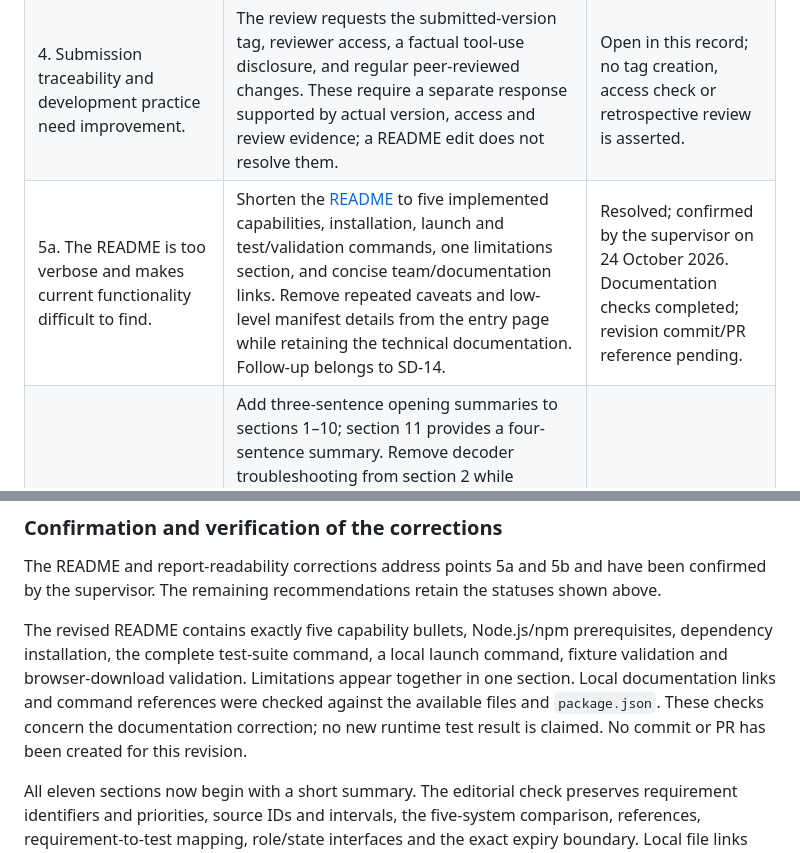
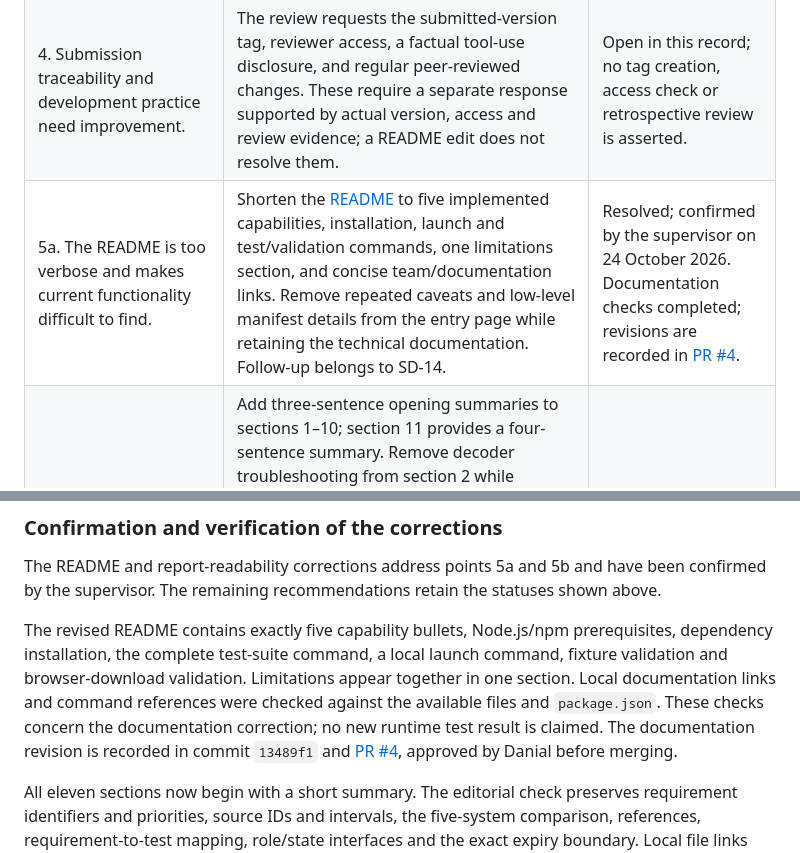
Before and after one commit to nifflyar/SecureDocs, a Markdown page: docs/11-feedback.md, 2 parts joined by grey strips. Drawn GitHub-style.

Commit message:
SD-14: Link supervisor-feedback corrections to reviewed PR

```diff
--- a/docs/11-feedback.md
+++ b/docs/11-feedback.md
@@ -12,7 +12,7 @@ The review covered the README, sections 1–11, diagrams, prototype, schema, val
 | 2. The project needs a concrete security scope, a signature profile and a protected exchange between organisations. | Keep production security separate from the browser demonstration in [section 7](07-architecture.md). Discuss the proposed signature choice by mid-November, a protected server exchange for pre-defence 2, priorities for OCR/XML/portfolio and whether a third organisation remains mandatory. | Open; proposed milestones and scope changes await agreement. |
 | 3. The target stack and server-side authorisation need implementation priority. | Treat the requested FastAPI/PostgreSQL skeleton, server workflow and negative cross-organisation access tests as next-stage work for planning. The current prototype remains evidence of UI and workflow behaviour. | Open; no target-stack implementation or migration claimed. |
 | 4. Submission traceability and development practice need improvement. | The review requests the submitted-version tag, reviewer access, a factual tool-use disclosure, and regular peer-reviewed changes. These require a separate response supported by actual version, access and review evidence; a README edit does not resolve them. | Open in this record; no tag creation, access check or retrospective review is asserted. |
-| 5a. The README is too verbose and makes current functionality difficult to find. | Shorten the [README](../README.md) to five implemented capabilities, installation, launch and test/validation commands, one limitations section, and concise team/documentation links. Remove repeated caveats and low-level manifest details from the entry page while retaining the technical documentation. Follow-up belongs to SD-14. | Resolved; confirmed by the supervisor on 24 October 2026. Documentation checks completed; revision commit/PR reference pending. |
+| 5a. The README is too verbose and makes current functionality difficult to find. | Shorten the [README](../README.md) to five implemented capabilities, installation, launch and test/validation commands, one limitations section, and concise team/documentation links. Remove repeated caveats and low-level manifest details from the entry page while retaining the technical documentation. Follow-up belongs to SD-14. | Resolved; confirmed by the supervisor on 24 October 2026. Documentation checks completed; revisions are recorded in [PR #4](https://github.com/nifflyar/SecureDocs/pull/4). |
 | 5b. Report sections need short summaries and less distracting detail and repetition. | Add three-sentence opening summaries to sections 1–10; section 11 provides a four-sentence summary. Remove decoder troubleshooting from section 2 while retaining transcription uncertainty and source intervals. Replace the timestamp-format catalogue in section 6 with links to the unchanged parser and tests. Shorten the fixture-hash explanation and retrieval-error detail. Collect common implementation limits in [section 7](07-architecture.md#current-limitations) and replace repeated general statements with cross-references. Follow-up belongs to SD-14. | Resolved; confirmed by the supervisor on 24 October 2026. Documentation checks completed. |
 | 5c. The interface needs Russian and Kazakh language support. | Keep language support as an unresolved scope decision. The editorial corrections do not change NFR-08 or implement localisation. | Open; the full point 5 is only partially resolved. |
 
@@ -20,7 +20,7 @@ The review covered the README, sections 1–11, diagrams, prototype, schema, val
 
 The README and report-readability corrections address points 5a and 5b and have been confirmed by the supervisor. The remaining recommendations retain the statuses shown above.
 
-The revised README contains exactly five capability bullets, Node.js/npm prerequisites, dependency installation, the complete test-suite command, a local launch command, fixture validation and browser-download validation. Limitations appear together in one section. Local documentation links and command references were checked against the available files and `package.json`. These checks concern the documentation correction; no new runtime test result is claimed. No commit or PR has been created for this revision.
+The revised README contains exactly five capability bullets, Node.js/npm prerequisites, dependency installation, the complete test-suite command, a local launch command, fixture validation and browser-download validation. Limitations appear together in one section. Local documentation links and command references were checked against the available files and `package.json`. These checks concern the documentation correction; no new runtime test result is claimed. The documentation revision is recorded in commit `13489f1` and [PR #4](https://github.com/nifflyar/SecureDocs/pull/4), approved by Danial before merging.
 
 All eleven sections now begin with a short summary. The editorial check preserves requirement identifiers and priorities, source IDs and intervals, the five-system comparison, references, requirement-to-test mapping, role/state interfaces and the exact expiry boundary. Local file links resolve, including the corrected README launch anchor in section 8. Source-specific uncertainty remains beside the finding it qualifies. Code, schema and diagram sources are unchanged by this correction.
 
```
